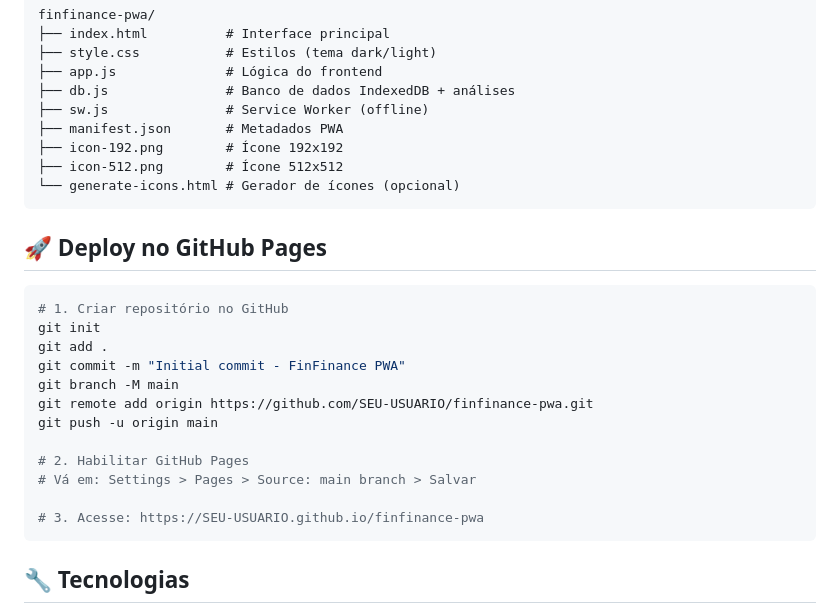
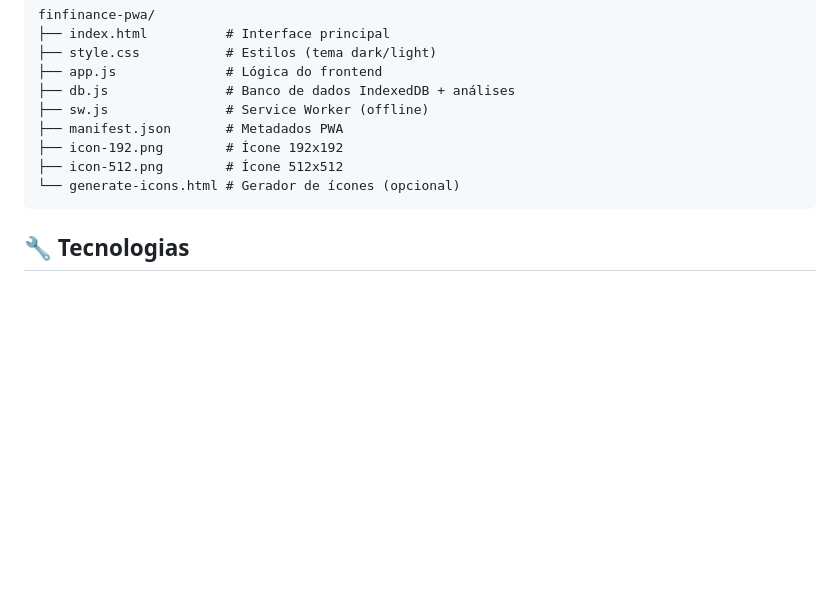
Before and after one commit to Mizael-art/FinFinancesBr, a Markdown page: README.md, the part around the change. GitHub-like rendering; blank space fills up the shorter version.

````diff
--- a/README.md
+++ b/README.md
@@ -48,23 +48,6 @@ finfinance-pwa/
 ├── icon-192.png        # Ícone 192x192
 ├── icon-512.png        # Ícone 512x512
 └── generate-icons.html # Gerador de ícones (opcional)
-```
-
-## 🚀 Deploy no GitHub Pages
-
-```bash
-# 1. Criar repositório no GitHub
-git init
-git add .
-git commit -m "Initial commit - FinFinance PWA"
-git branch -M main
-git remote add origin https://github.com/SEU-USUARIO/finfinance-pwa.git
-git push -u origin main
-
-# 2. Habilitar GitHub Pages
-# Vá em: Settings > Pages > Source: main branch > Salvar
-
-# 3. Acesse: https://SEU-USUARIO.github.io/finfinance-pwa
 ```
 
 ## 🔧 Tecnologias
````
